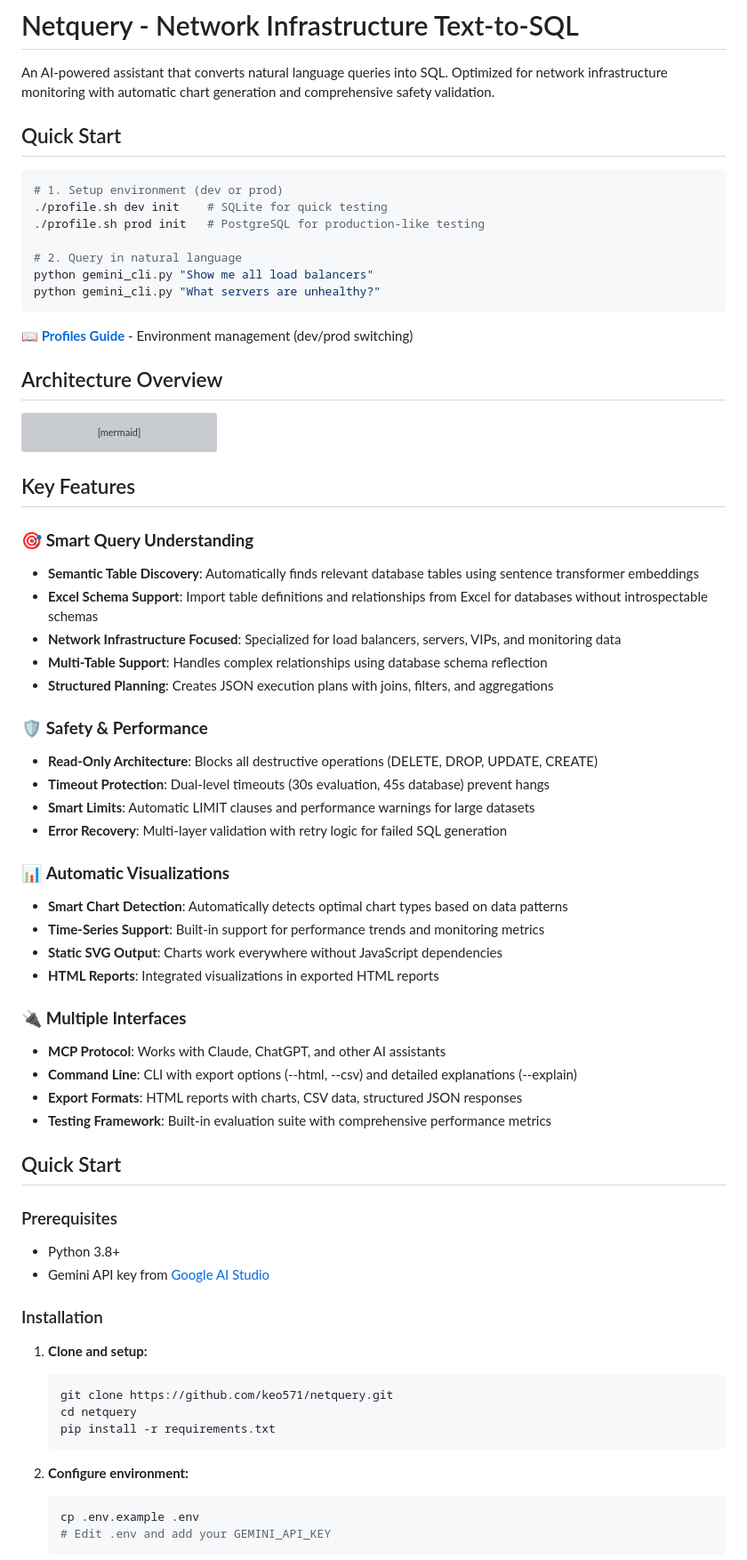
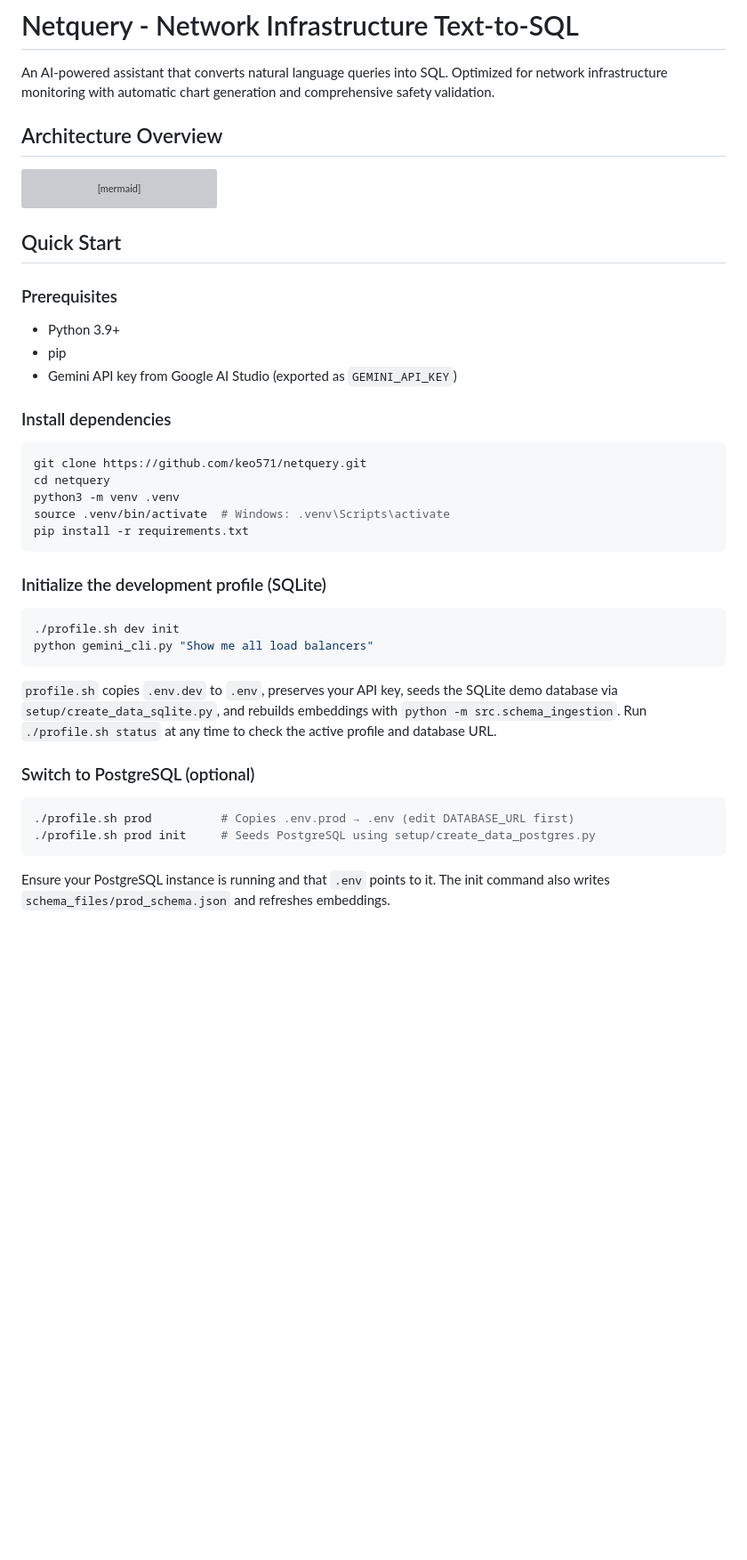
Before and after one commit to keo571/netquery, a Markdown page: README.md, the part around the change printed below. Shown: that part at 89% size. GitHub-like rendering; blank space fills up the shorter version; grey boxes are pictures that could not be loaded.

Commit message:
Refresh README for profile-driven setup

````diff
--- a/README.md
+++ b/README.md
@@ -1,20 +1,6 @@
 # Netquery - Network Infrastructure Text-to-SQL
 
 An AI-powered assistant that converts natural language queries into SQL. Optimized for network infrastructure monitoring with automatic chart generation and comprehensive safety validation.
-
-## Quick Start
-
-```bash
-# 1. Setup environment (dev or prod)
-./profile.sh dev init    # SQLite for quick testing
-./profile.sh prod init   # PostgreSQL for production-like testing
-
-# 2. Query in natural language
-python gemini_cli.py "Show me all load balancers"
-python gemini_cli.py "What servers are unhealthy?"
-```
-
-**📖 [Profiles Guide](docs/PROFILES.md)** - Environment management (dev/prod switching)
 
 ## Architecture Overview
 
@@ -43,51 +29,33 @@ flowchart TD
     style CACHE fill:#E1BEE7,color:#000
 ```
 
-## Key Features
-
-### 🎯 **Smart Query Understanding**
-- **Semantic Table Discovery**: Automatically finds relevant database tables using sentence transformer embeddings
-- **Excel Schema Support**: Import table definitions and relationships from Excel for databases without introspectable schemas
-- **Network Infrastructure Focused**: Specialized for load balancers, servers, VIPs, and monitoring data
-- **Multi-Table Support**: Handles complex relationships using database schema reflection
-- **Structured Planning**: Creates JSON execution plans with joins, filters, and aggregations
-
-### 🛡️ **Safety & Performance**
-- **Read-Only Architecture**: Blocks all destructive operations (DELETE, DROP, UPDATE, CREATE)
-- **Timeout Protection**: Dual-level timeouts (30s evaluation, 45s database) prevent hangs
-- **Smart Limits**: Automatic LIMIT clauses and performance warnings for large datasets
-- **Error Recovery**: Multi-layer validation with retry logic for failed SQL generation
-
-### 📊 **Automatic Visualizations**
-- **Smart Chart Detection**: Automatically detects optimal chart types based on data patterns
-- **Time-Series Support**: Built-in support for performance trends and monitoring metrics
-- **Static SVG Output**: Charts work everywhere without JavaScript dependencies
-- **HTML Reports**: Integrated visualizations in exported HTML reports
-
-### 🔌 **Multiple Interfaces**
-- **MCP Protocol**: Works with Claude, ChatGPT, and other AI assistants
-- **Command Line**: CLI with export options (--html, --csv) and detailed explanations (--explain)
-- **Export Formats**: HTML reports with charts, CSV data, structured JSON responses
-- **Testing Framework**: Built-in evaluation suite with comprehensive performance metrics
-
 ## Quick Start
 
 ### Prerequisites
-- Python 3.8+
-- Gemini API key from [Google AI Studio](https://aistudio.google.com/)
+- Python 3.9+
+- pip
+- Gemini API key from Google AI Studio (exported as `GEMINI_API_KEY`)
 
-### Installation
+### Install dependencies
+```bash
+git clone https://github.com/keo571/netquery.git
+cd netquery
+python3 -m venv .venv
+source .venv/bin/activate  # Windows: .venv\Scripts\activate
+pip install -r requirements.txt
+```
 
-1. **Clone and setup:**
-   ```bash
-   git clone https://github.com/keo571/netquery.git
-   cd netquery
-   pip install -r requirements.txt
-   ```
+### Initialize the development profile (SQLite)
+```bash
+./profile.sh dev init
+python gemini_cli.py "Show me all load balancers"
+```
+`profile.sh` copies `.env.dev` to `.env`, preserves your API key, seeds the SQLite demo database via `setup/create_data_sqlite.py`, and rebuilds embeddings with `python -m src.schema_ingestion`. Run `./profile.sh status` at any time to check the active profile and database URL.
 
-2. **Configure environment:**
-   ```bash
-   cp .env.example .env
-   # Edit .env and add your GEMINI_API_KEY
-   ```
+### Switch to PostgreSQL (optional)
+```bash
+./profile.sh prod          # Copies .env.prod → .env (edit DATABASE_URL first)
+./profile.sh prod init     # Seeds PostgreSQL using setup/create_data_postgres.py
+```
+Ensure your PostgreSQL instance is running and that `.env` points to it. The init command also writes `schema_files/prod_schema.json` and refreshes embeddings.
 
````
Also changed, not shown: other parts of README.md (+64 -124 lines).
